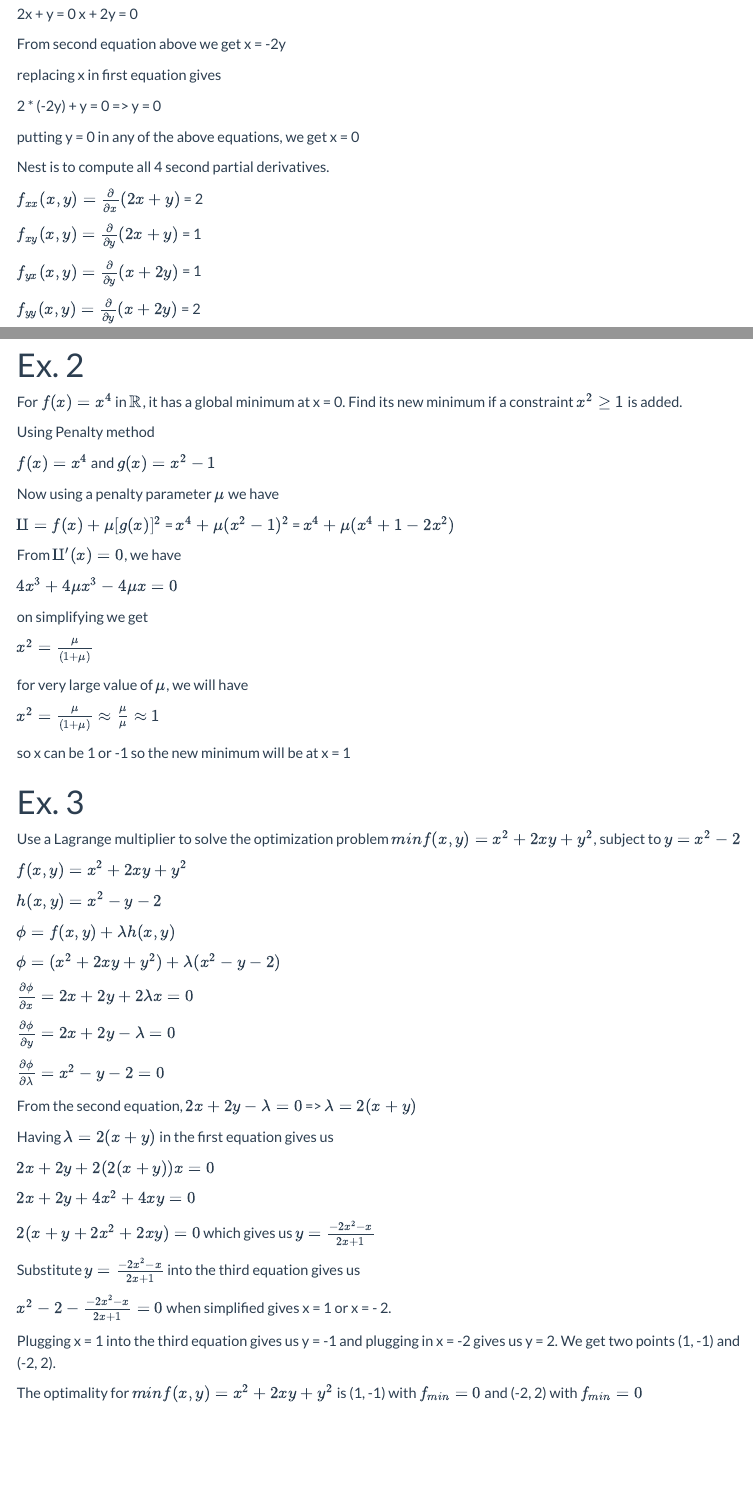
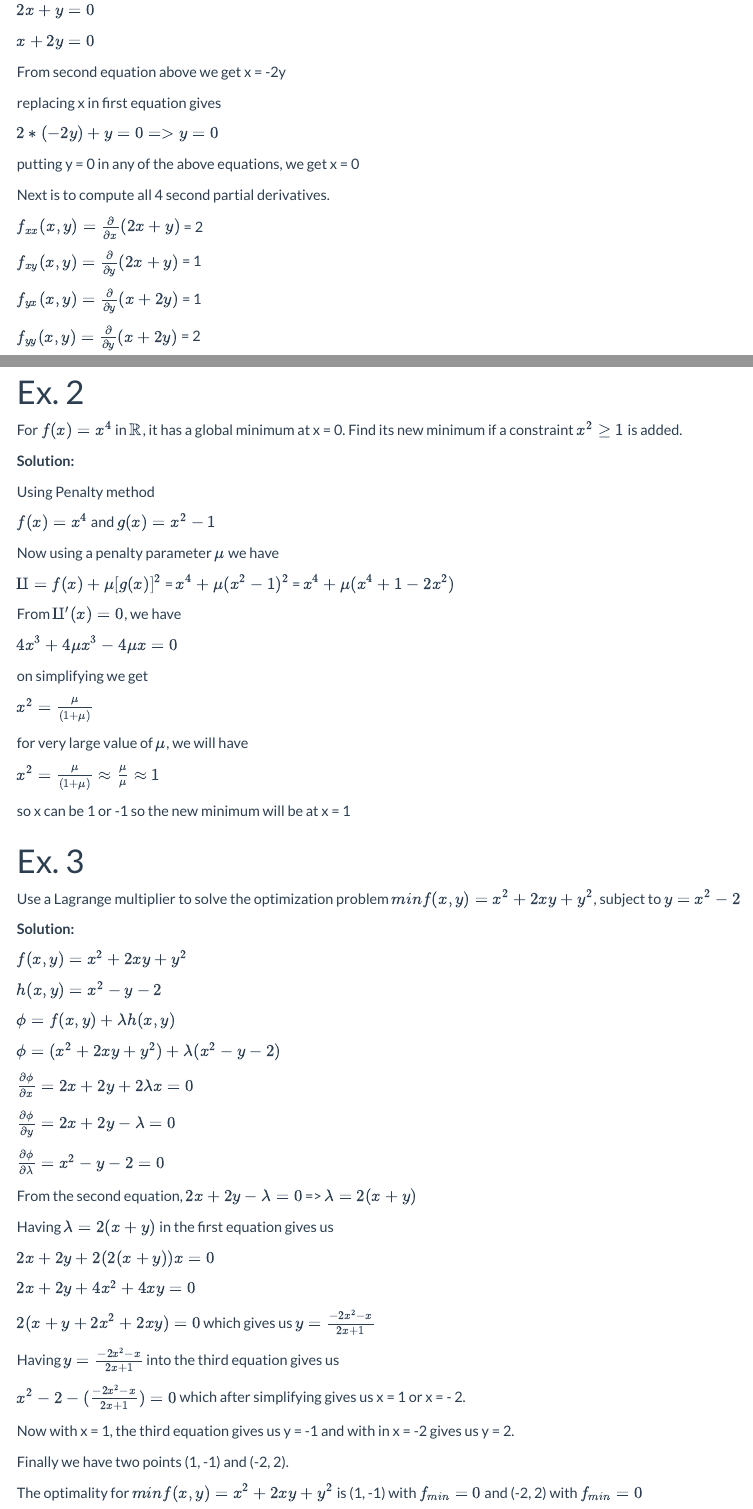
Before and after one commit to amit-kapoor/data609, an R Markdown document (module1/Data609_Module1.Rmd): the page in a window 1100 px wide, from 400 px down before the commit and from 440 px down after it, so that both start at the same text, and a second part further down, joined at a grey line. Rendered offline with R 4.5, knitr and Pandoc, with nearby package versions; menus at the side of the page are left out.

Commit message:
Add files via upload

```diff
--- a/module1/Data609_Module1.Rmd
+++ b/module1/Data609_Module1.Rmd
@@ -34,18 +36,19 @@ $\frac{\partial f}{\partial x} = 0$ and $\frac{\partial f}{\partial y} = 0$
 
 That means
 
-2x + y = 0
-x + 2y = 0
+$2x + y = 0$
+
+$x + 2y = 0$
 
 From second equation above we get x = -2y
 
 replacing x in first equation gives
 
-2 * (-2y) + y = 0 => y = 0
+$2 * (-2y) + y = 0 => y = 0$
 
 putting y = 0 in any of the above equations, we get x = 0
 
-Nest is to compute all 4 second partial derivatives.
+Next is to compute all 4 second partial derivatives.
 
 $f_{xx}(x,y) = \frac{\partial}{\partial x} (2x + y)$ = 2
 
@@ -64,6 +67,8 @@ Thus H is positive and point (0,0) is minimum.
 
 # Ex. 2
 For $f(x)= x^{4}$ in $\mathbb{R}$, it has a global minimum at x = 0. Find its new minimum if a constraint $x^{2}  \geq 1$ is added.
+
+**Solution:**
 
 Using Penalty method
 
@@ -90,6 +95,8 @@ so x can be 1 or -1 so the new minimum will be at x = 1
 # Ex. 3
 Use a Lagrange multiplier to solve the optimization problem $min f(x,y) =  x^{2} + 2xy +  y^{2}$, subject to $y = x^{2} - 2$
 
+**Solution:**
+
 $f(x,y) =  x^{2} + 2xy +  y^{2}$
 
 $h(x, y) = x^{2} - y -2$
@@ -114,15 +121,17 @@ $2x + 2y +  4x^2 + 4xy = 0$
 
 $2(x + y + 2x^2 + 2xy) = 0$ which gives us $y = \frac{-2x^2 - x}{2x + 1}$
 
-Substitute $y = \frac{-2x^2 - x}{2x + 1}$ into the third equation gives us
+Having $y = \frac{-2x^2 - x}{2x + 1}$ into the third equation gives us
 
-$x^{2} - 2 - \frac{-2x^2 - x}{2x + 1}  = 0$ when simplified gives x = 1 or x = - 2.
+$x^{2} - 2 - (\frac{-2x^2 - x}{2x + 1})  = 0$ which after simplifying gives us x = 1 or x = - 2.
 
-Plugging x = 1 into the third equation gives us y = -1 and plugging in x = -2 gives us y = 2. We get two points (1, -1) and (-2, 2).
+Now with x = 1, the third equation gives us y = -1 and with in x = -2 gives us y = 2.
+
+Finally we have two points (1, -1) and (-2, 2).
 
 The optimality for $min f(x,y) =  x^{2} + 2xy +  y^{2}$ is (1, -1) with $f_{min} = 0$ and (-2, 2) with $f_{min} = 0$
 
 
-*Resources:*
+**Resources:**
 
 https://www.khanacademy.org/math/multivariable-calculus/applications-of-multivariable-derivatives/lagrange-multipliers-and-constrained-optimization/v/constrained-optimization-introduction
```
Also changed, not shown: module1/Data609_Module1.Rmd (2 more changed lines).
